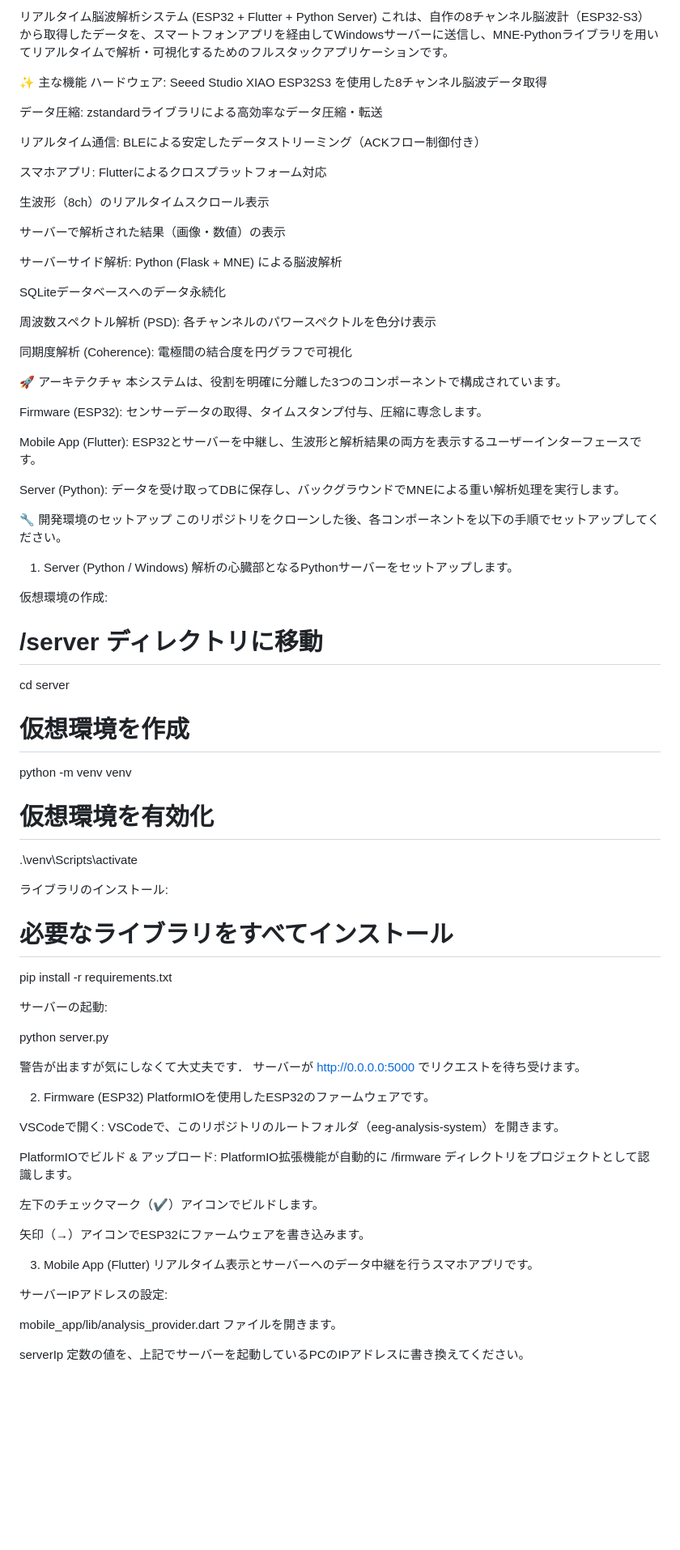
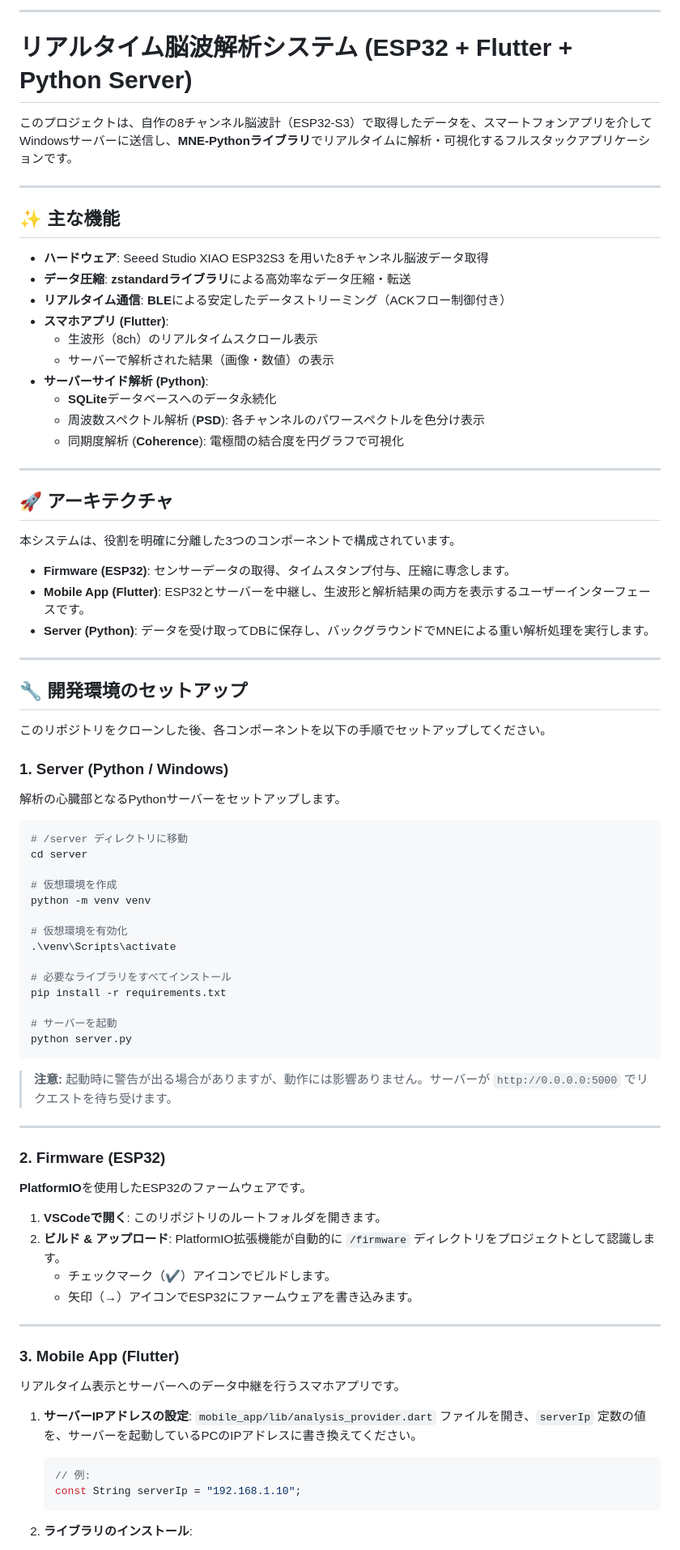
Before and after one commit to biosig-match/eeg-analysis-system, a Markdown page: README.md, the part around the change printed below. Shown: that part at 81% size. GitHub-like rendering; blank space fills up the shorter version.

````diff
--- a/README.md
+++ b/README.md
@@ -1,44 +1,45 @@
-リアルタイム脳波解析システム (ESP32 + Flutter + Python Server)
-これは、自作の8チャンネル脳波計（ESP32-S3）から取得したデータを、スマートフォンアプリを経由してWindowsサーバーに送信し、MNE-Pythonライブラリを用いてリアルタイムで解析・可視化するためのフルスタックアプリケーションです。
+-----
 
-✨ 主な機能
-ハードウェア: Seeed Studio XIAO ESP32S3 を使用した8チャンネル脳波データ取得
+# リアルタイム脳波解析システム (ESP32 + Flutter + Python Server)
 
-データ圧縮: zstandardライブラリによる高効率なデータ圧縮・転送
+このプロジェクトは、自作の8チャンネル脳波計（ESP32-S3）で取得したデータを、スマートフォンアプリを介してWindowsサーバーに送信し、**MNE-Pythonライブラリ**でリアルタイムに解析・可視化するフルスタックアプリケーションです。
 
-リアルタイム通信: BLEによる安定したデータストリーミング（ACKフロー制御付き）
+-----
 
-スマホアプリ: Flutterによるクロスプラットフォーム対応
+## ✨ 主な機能
 
-生波形（8ch）のリアルタイムスクロール表示
+  - **ハードウェア**: Seeed Studio XIAO ESP32S3 を用いた8チャンネル脳波データ取得
+  - **データ圧縮**: **zstandardライブラリ**による高効率なデータ圧縮・転送
+  - **リアルタイム通信**: **BLE**による安定したデータストリーミング（ACKフロー制御付き）
+  - **スマホアプリ (Flutter)**:
+      - 生波形（8ch）のリアルタイムスクロール表示
+      - サーバーで解析された結果（画像・数値）の表示
+  - **サーバーサイド解析 (Python)**:
+      - **SQLite**データベースへのデータ永続化
+      - 周波数スペクトル解析 (**PSD**): 各チャンネルのパワースペクトルを色分け表示
+      - 同期度解析 (**Coherence**): 電極間の結合度を円グラフで可視化
 
-サーバーで解析された結果（画像・数値）の表示
+-----
 
-サーバーサイド解析: Python (Flask + MNE) による脳波解析
+## 🚀 アーキテクチャ
 
-SQLiteデータベースへのデータ永続化
-
-周波数スペクトル解析 (PSD): 各チャンネルのパワースペクトルを色分け表示
-
-同期度解析 (Coherence): 電極間の結合度を円グラフで可視化
-
-🚀 アーキテクチャ
 本システムは、役割を明確に分離した3つのコンポーネントで構成されています。
 
-Firmware (ESP32): センサーデータの取得、タイムスタンプ付与、圧縮に専念します。
+  * **Firmware (ESP32)**: センサーデータの取得、タイムスタンプ付与、圧縮に専念します。
+  * **Mobile App (Flutter)**: ESP32とサーバーを中継し、生波形と解析結果の両方を表示するユーザーインターフェースです。
+  * **Server (Python)**: データを受け取ってDBに保存し、バックグラウンドでMNEによる重い解析処理を実行します。
 
-Mobile App (Flutter): ESP32とサーバーを中継し、生波形と解析結果の両方を表示するユーザーインターフェースです。
+-----
 
-Server (Python): データを受け取ってDBに保存し、バックグラウンドでMNEによる重い解析処理を実行します。
+## 🔧 開発環境のセットアップ
 
-🔧 開発環境のセットアップ
 このリポジトリをクローンした後、各コンポーネントを以下の手順でセットアップしてください。
 
-1. Server (Python / Windows)
+### 1\. Server (Python / Windows)
+
 解析の心臓部となるPythonサーバーをセットアップします。
 
-仮想環境の作成:
-
+```bash
 # /server ディレクトリに移動
 cd server
 
@@ -48,35 +49,39 @@ python -m venv venv
 # 仮想環境を有効化
 .\venv\Scripts\activate
 
-ライブラリのインストール:
-
 # 必要なライブラリをすべてインストール
 pip install -r requirements.txt
 
-サーバーの起動:
+# サーバーを起動
+python server.py
+```
 
-python server.py
+> **注意:** 起動時に警告が出る場合がありますが、動作には影響ありません。サーバーが `http://0.0.0.0:5000` でリクエストを待ち受けます。
 
-警告が出ますが気にしなくて大丈夫です．
-サーバーが http://0.0.0.0:5000 でリクエストを待ち受けます。
+-----
 
-2. Firmware (ESP32)
-PlatformIOを使用したESP32のファームウェアです。
+### 2\. Firmware (ESP32)
 
-VSCodeで開く: VSCodeで、このリポジトリのルートフォルダ（eeg-analysis-system）を開きます。
+**PlatformIO**を使用したESP32のファームウェアです。
 
-PlatformIOでビルド & アップロード: PlatformIO拡張機能が自動的に /firmware ディレクトリをプロジェクトとして認識します。
+1.  **VSCodeで開く**: このリポジトリのルートフォルダを開きます。
+2.  **ビルド & アップロード**: PlatformIO拡張機能が自動的に `/firmware` ディレクトリをプロジェクトとして認識します。
+      - チェックマーク（✔）アイコンでビルドします。
+      - 矢印（→）アイコンでESP32にファームウェアを書き込みます。
 
-左下のチェックマーク（✔）アイコンでビルドします。
+-----
 
-矢印（→）アイコンでESP32にファームウェアを書き込みます。
+### 3\. Mobile App (Flutter)
 
-3. Mobile App (Flutter)
 リアルタイム表示とサーバーへのデータ中継を行うスマホアプリです。
 
-サーバーIPアドレスの設定:
+1.  **サーバーIPアドレスの設定**:
+    `mobile_app/lib/analysis_provider.dart` ファイルを開き、`serverIp` 定数の値を、サーバーを起動しているPCのIPアドレスに書き換えてください。
 
-mobile_app/lib/analysis_provider.dart ファイルを開きます。
+    ```dart
+    // 例:
+    const String serverIp = "192.168.1.10";
+    ```
 
-serverIp 定数の値を、上記でサーバーを起動しているPCのIPアドレスに書き換えてください。
+2.  **ライブラリのインストール**:
 
````
Also changed, not shown: other parts of README.md (+33 -27 lines).
